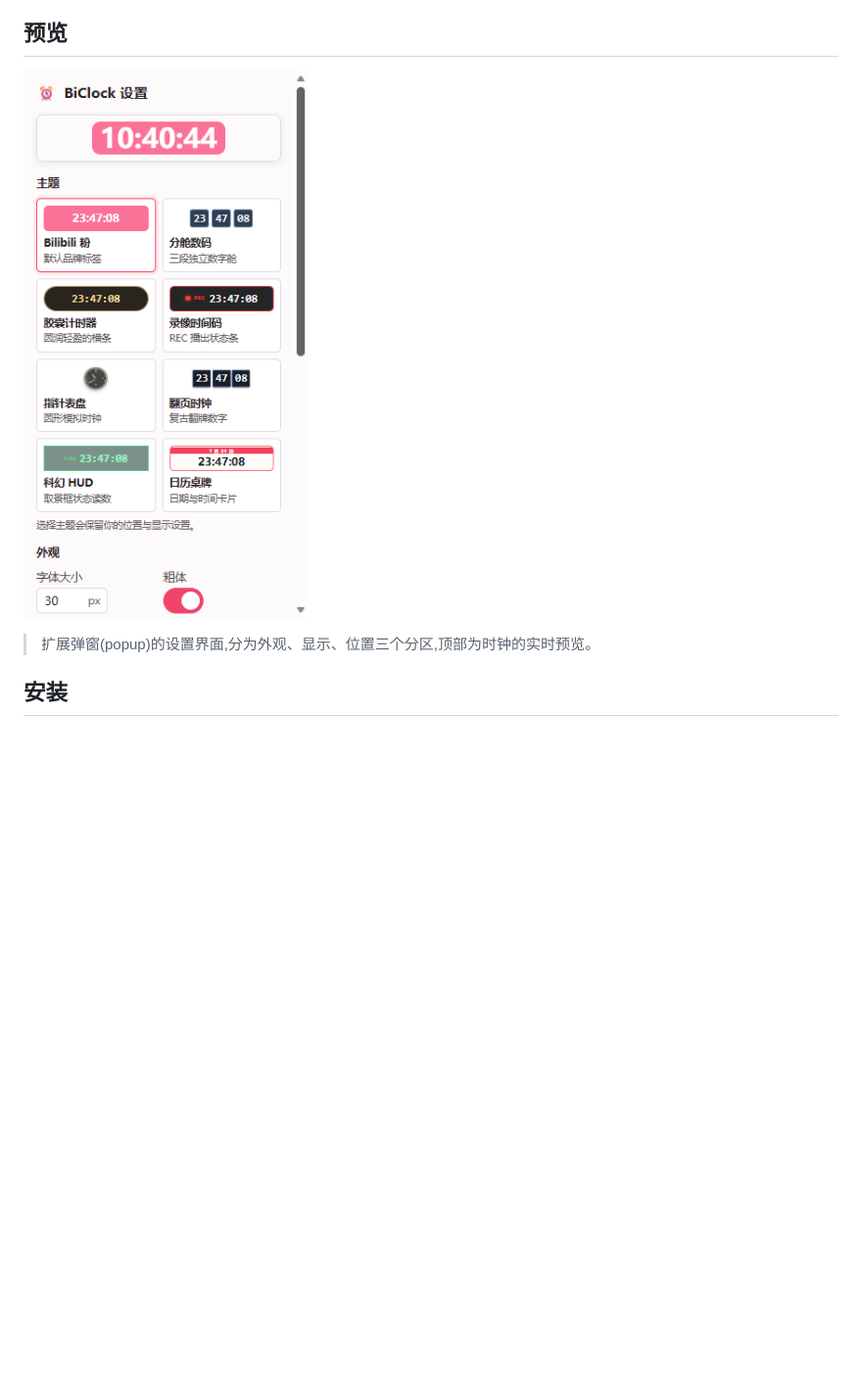
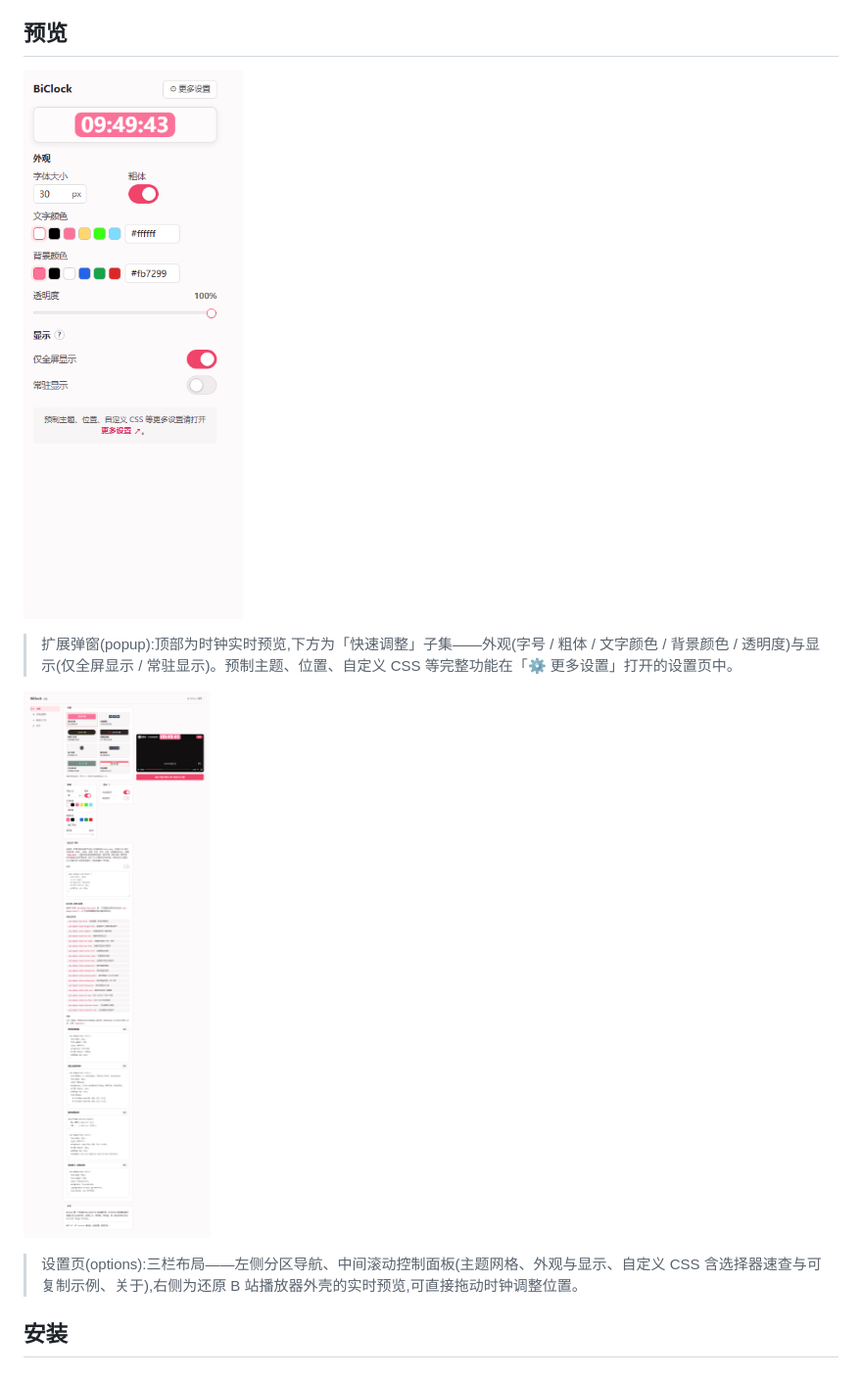
Before and after one commit to ouyangfeng2022/BiClock, a Markdown page: README.md, the part around one of its changes. Shown at 98% size. Rendered like a GitHub page; pictures changed too: options-shot.png (added), popup-shot.png; blank space fills up the shorter version.

```diff
--- a/README.md
+++ b/README.md
@@ -29,5 +29,9 @@
 
-> 扩展弹窗(popup)的设置界面,分为外观、显示、位置三个分区,顶部为时钟的实时预览。
+> 扩展弹窗(popup):顶部为时钟实时预览,下方为「快速调整」子集——外观(字号 / 粗体 / 文字颜色 / 背景颜色 / 透明度)与显示(仅全屏显示 / 常驻显示)。预制主题、位置、自定义 CSS 等完整功能在「⚙ 更多设置」打开的设置页中。
+
+![BiClock 设置页](./options-shot.png)
+
+> 设置页(options):三栏布局——左侧分区导航、中间滚动控制面板(主题网格、外观与显示、自定义 CSS 含选择器速查与可复制示例、关于),右侧为还原 B 站播放器外壳的实时预览,可直接拖动时钟调整位置。
 
 ## 安装
 
```
Also changed, not shown: other parts of README.md (+3 -3 lines), AGENTS.md (+3 -0 lines), 1 other file.
